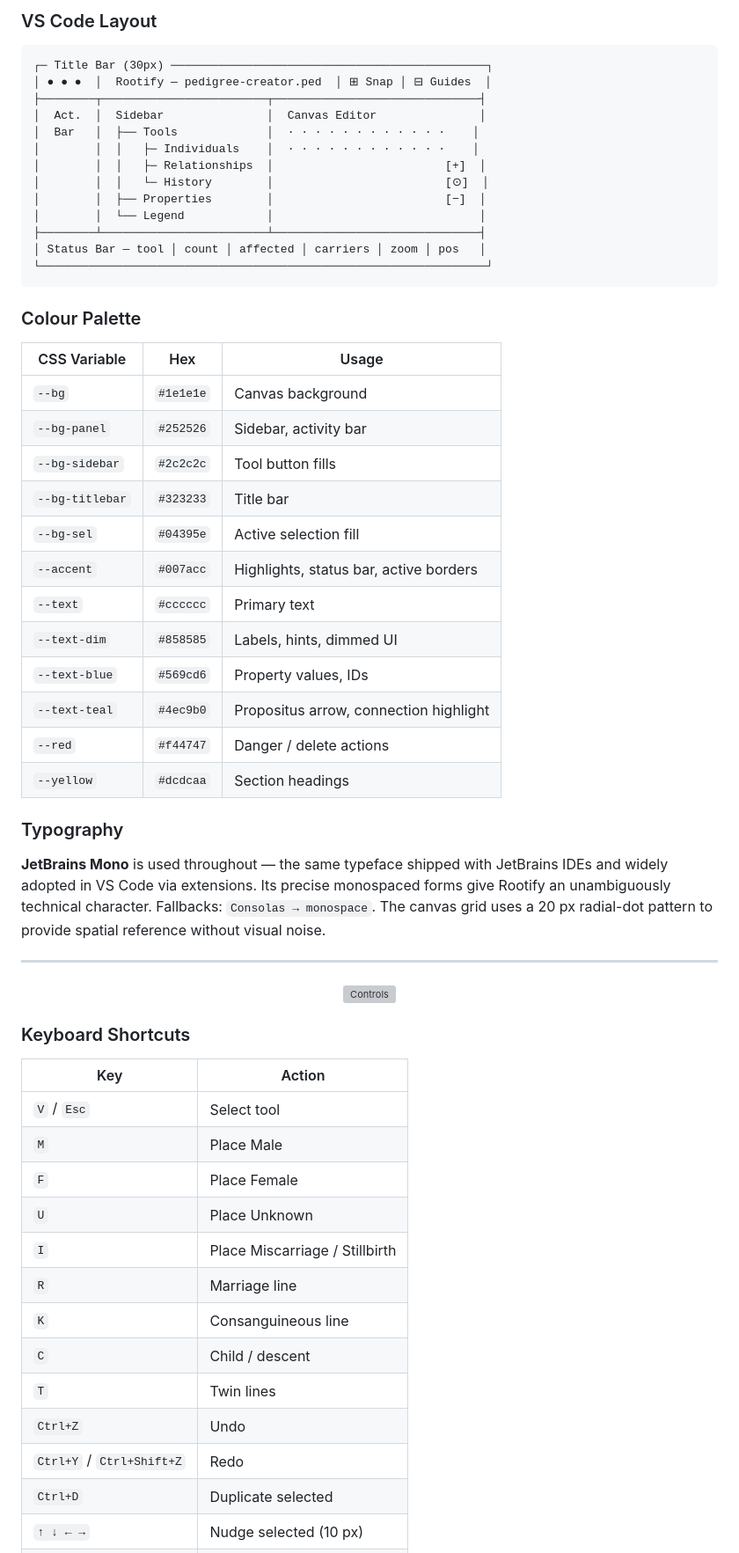
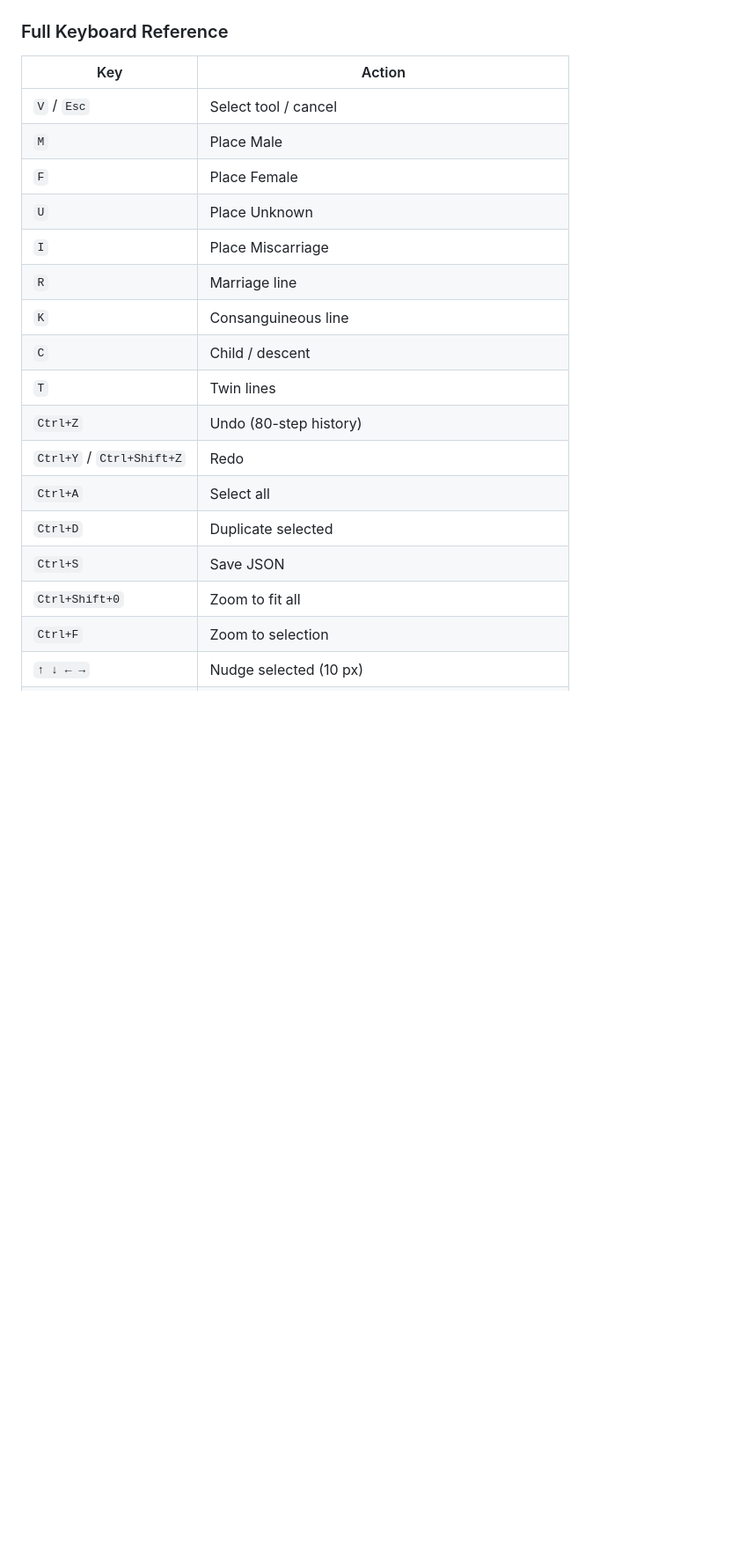
Before and after one commit to ChillRB/Rootify, a Markdown page: README.md, the part around one of its changes. Shown at 88% size. Rendered like a GitHub page; blank space fills up the shorter version; grey boxes are pictures that could not be loaded.

````diff
--- a/README.md
+++ b/README.md
@@ -97,64 +184,23 @@ Individuals are automatically assigned compound labels based on canvas position.
 </div>
 
-### VS Code Layout
-
-```
-┌─ Title Bar (30px) ──────────────────────────────────────────────┐
-│ ● ● ●  │  Rootify — pedigree-creator.ped  │ ⊞ Snap │ ⊟ Guides  │
-├────────┬────────────────────────┬──────────────────────────────┤
-│  Act.  │  Sidebar               │  Canvas Editor               │
-│  Bar   │  ├── Tools             │  · · · · · · · · · · · ·    │
-│        │  │   ├─ Individuals    │  · · · · · · · · · · · ·    │
-│        │  │   ├─ Relationships  │                         [+]  │
-│        │  │   └─ History        │                         [⊙]  │
-│        │  ├── Properties        │                         [−]  │
-│        │  └── Legend            │                              │
-├────────┴────────────────────────┴──────────────────────────────┤
-│ Status Bar — tool │ count │ affected │ carriers │ zoom │ pos   │
-└─────────────────────────────────────────────────────────────────┘
-```
-
-### Colour Palette
-
-| CSS Variable | Hex | Usage |
-|---|---|---|
-| `--bg` | `#1e1e1e` | Canvas background |
-| `--bg-panel` | `#252526` | Sidebar, activity bar |
-| `--bg-sidebar` | `#2c2c2c` | Tool button fills |
-| `--bg-titlebar` | `#323233` | Title bar |
-| `--bg-sel` | `#04395e` | Active selection fill |
-| `--accent` | `#007acc` | Highlights, status bar, active borders |
-| `--text` | `#cccccc` | Primary text |
-| `--text-dim` | `#858585` | Labels, hints, dimmed UI |
-| `--text-blue` | `#569cd6` | Property values, IDs |
-| `--text-teal` | `#4ec9b0` | Propositus arrow, connection highlight |
-| `--red` | `#f44747` | Danger / delete actions |
-| `--yellow` | `#dcdcaa` | Section headings |
-
-### Typography
-
-**JetBrains Mono** is used throughout — the same typeface shipped with JetBrains IDEs and widely adopted in VS Code via extensions. Its precise monospaced forms give Rootify an unambiguously technical character. Fallbacks: `Consolas → monospace`. The canvas grid uses a 20 px radial-dot pattern to provide spatial reference without visual noise.
-
----
-
-<div align="center">
-<img src="https://readme-typing-svg.demolab.com?font=JetBrains+Mono&weight=600&size=22&pause=9999&color=4EC9B0&center=true&vCenter=true&width=500&height=50&lines=%E2%8C%A8%EF%B8%8F+Controls" alt="Controls" />
-</div>
-
-### Keyboard Shortcuts
+### Full Keyboard Reference
 
 | Key | Action |
 |-----|--------|
-| `V` / `Esc` | Select tool |
+| `V` / `Esc` | Select tool / cancel |
 | `M` | Place Male |
 | `F` | Place Female |
 | `U` | Place Unknown |
-| `I` | Place Miscarriage / Stillbirth |
+| `I` | Place Miscarriage |
 | `R` | Marriage line |
 | `K` | Consanguineous line |
 | `C` | Child / descent |
 | `T` | Twin lines |
-| `Ctrl+Z` | Undo |
+| `Ctrl+Z` | Undo (80-step history) |
 | `Ctrl+Y` / `Ctrl+Shift+Z` | Redo |
+| `Ctrl+A` | Select all |
 | `Ctrl+D` | Duplicate selected |
+| `Ctrl+S` | Save JSON |
+| `Ctrl+Shift+0` | Zoom to fit all |
+| `Ctrl+F` | Zoom to selection |
 | `↑ ↓ ← →` | Nudge selected (10 px) |
````
Also changed, not shown: other parts of README.md (+200 -115 lines).
